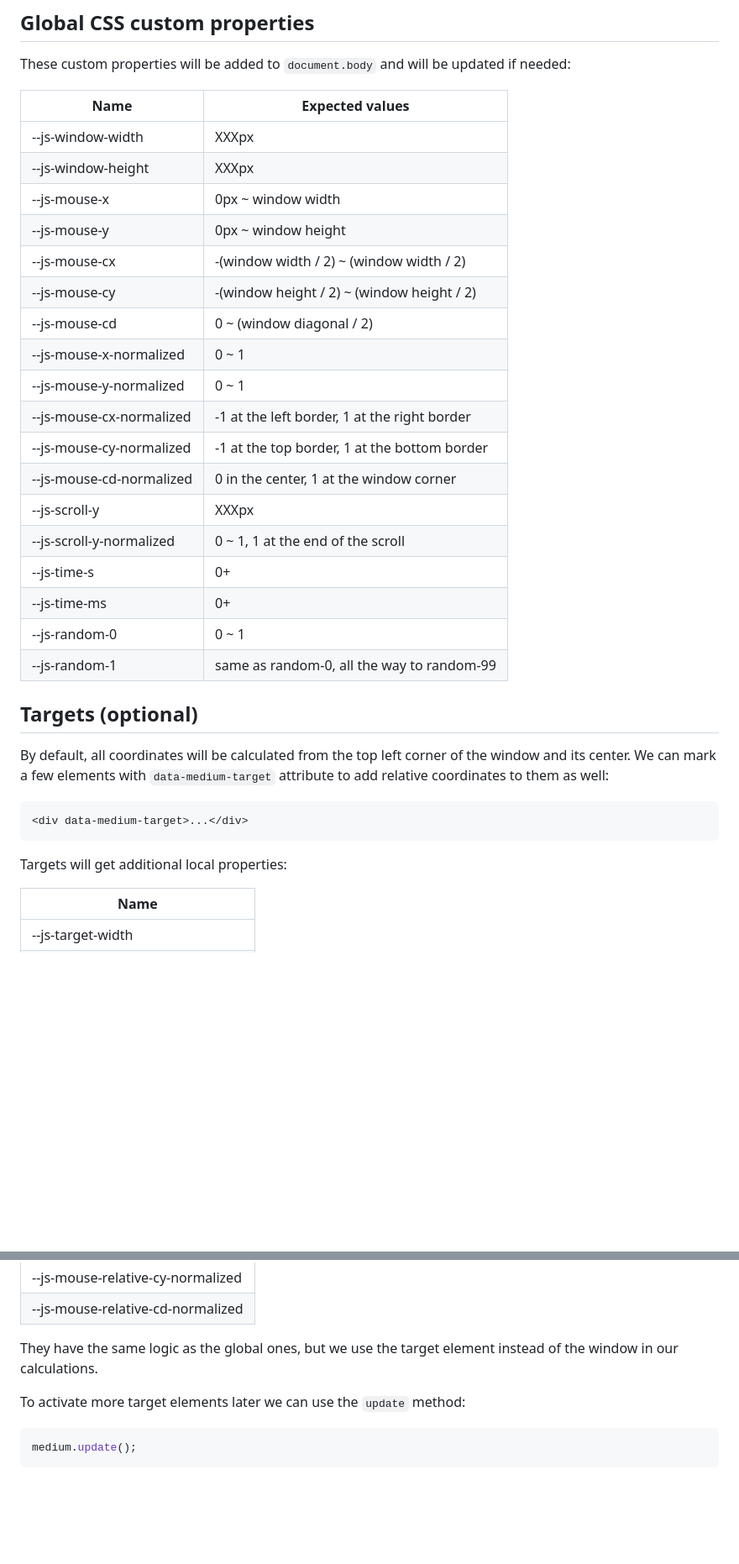
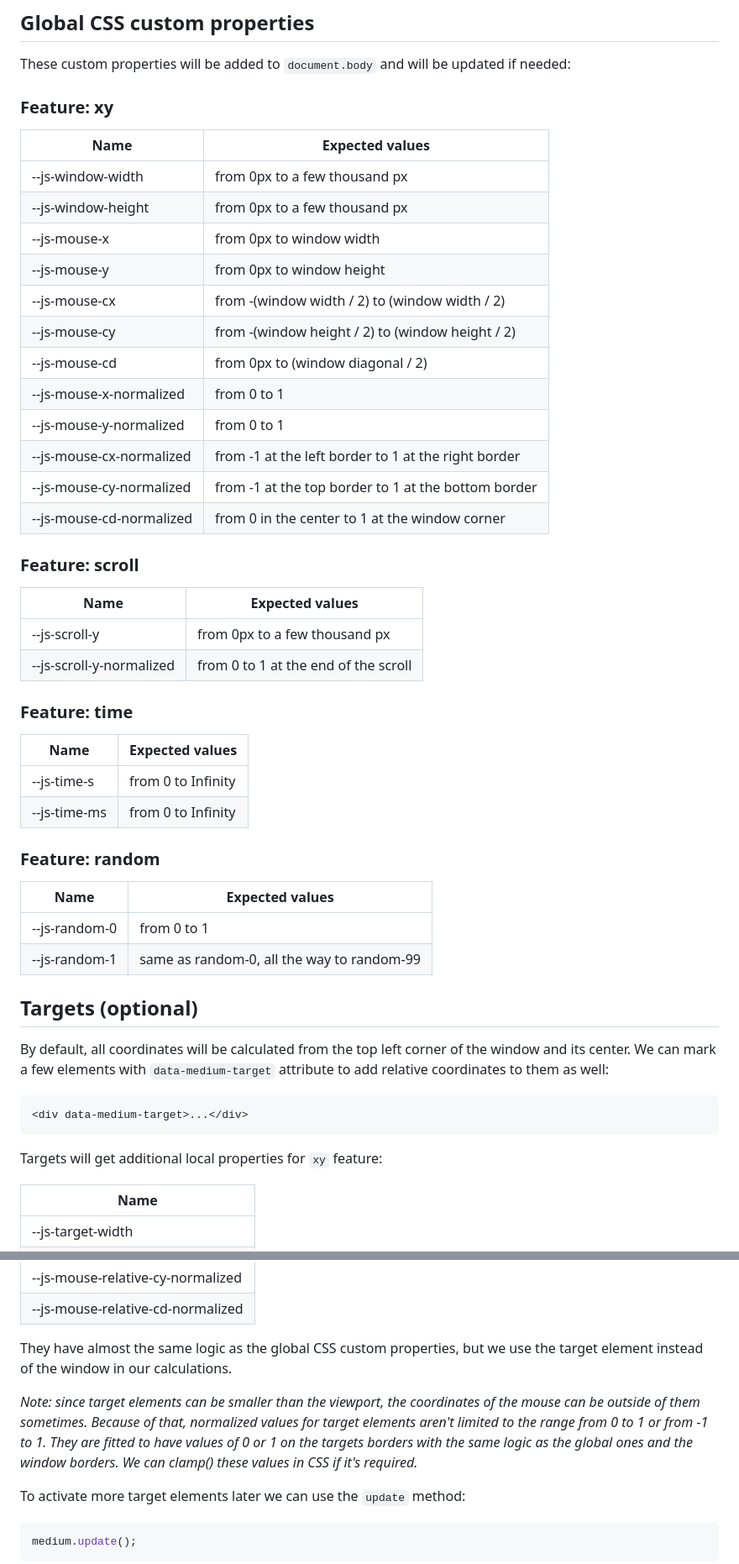
Before and after one commit to sfi0zy/medium, a Markdown page: README.md, 2 parts joined by grey strips. Shown: that part at 84% size. GitHub-like rendering; blank space fills up the shorter version.

Commit message:
Add more information about custom properties and features

````diff
--- a/README.md
+++ b/README.md
@@ -77,26 +77,46 @@ https://codepen.io/collection/wamGwK
 
 These custom properties will be added to `document.body` and will be updated if needed:
 
-| Name                     | Expected values                              |
-| ------------------------ | -------------------------------------------- |
-| --js-window-width        | XXXpx                                        |
-| --js-window-height       | XXXpx                                        |
-| --js-mouse-x             | 0px ~ window width                           |
-| --js-mouse-y             | 0px ~ window height                          |
-| --js-mouse-cx            | -(window width / 2) ~ (window width / 2)     |
-| --js-mouse-cy            | -(window height / 2) ~ (window height / 2)   |
-| --js-mouse-cd            | 0 ~ (window diagonal / 2)                    |
-| --js-mouse-x-normalized  | 0 ~ 1                                        |
-| --js-mouse-y-normalized  | 0 ~ 1                                        |
-| --js-mouse-cx-normalized | -1 at the left border, 1 at the right border |
-| --js-mouse-cy-normalized | -1 at the top border, 1 at the bottom border |
-| --js-mouse-cd-normalized | 0 in the center, 1 at the window corner      |
-| --js-scroll-y            | XXXpx                                        |
-| --js-scroll-y-normalized | 0 ~ 1, 1 at the end of the scroll            |
-| --js-time-s              | 0+                                           |
-| --js-time-ms             | 0+                                           |
-| --js-random-0            | 0 ~ 1                                        |
-| --js-random-1            | same as random-0, all the way to random-99   |
+### Feature: xy
+
+| Name                     | Expected values                                     |
+| ------------------------ | --------------------------------------------------- |
+| --js-window-width        | from 0px to a few thousand px                       |
+| --js-window-height       | from 0px to a few thousand px                       |
+| --js-mouse-x             | from 0px to window width                            |
+| --js-mouse-y             | from 0px to window height                           |
+| --js-mouse-cx            | from -(window width / 2) to (window width / 2)      |
+| --js-mouse-cy            | from -(window height / 2) to (window height / 2)    |
+| --js-mouse-cd            | from 0px to (window diagonal / 2)                   |
+| --js-mouse-x-normalized  | from 0 to 1                                         |
+| --js-mouse-y-normalized  | from 0 to 1                                         |
+| --js-mouse-cx-normalized | from -1 at the left border to 1 at the right border |
+| --js-mouse-cy-normalized | from -1 at the top border to 1 at the bottom border |
+| --js-mouse-cd-normalized | from 0 in the center to 1 at the window corner      |
+
+
+### Feature: scroll
+
+| Name                     | Expected values                                     |
+| ------------------------ | --------------------------------------------------- |
+| --js-scroll-y            | from 0px to a few thousand px                       |
+| --js-scroll-y-normalized | from 0 to 1 at the end of the scroll                |
+
+
+### Feature: time
+
+| Name                     | Expected values                                     |
+| ------------------------ | --------------------------------------------------- |
+| --js-time-s              | from 0 to Infinity                                  |
+| --js-time-ms             | from 0 to Infinity                                  |
+
+
+### Feature: random
+
+| Name                     | Expected values                                     |
+| ------------------------ | --------------------------------------------------- |
+| --js-random-0            | from 0 to 1                                         |
+| --js-random-1            | same as random-0, all the way to random-99          |
 
 
 ## Targets (optional)
@@ -107,7 +127,7 @@ By default, all coordinates will be calculated from the top left corner of the w
 <div data-medium-target>...</div>
 ```
 
-Targets will get additional local properties:
+Targets will get additional local properties for `xy` feature:
 
 | Name                              |
 | --------------------------------- |
@@ -125,7 +145,9 @@ Targets will get additional local properties:
 | --js-mouse-relative-cd-normalized |
 
 
-They have the same logic as the global ones, but we use the target element instead of the window in our calculations.
+They have almost the same logic as the global CSS custom properties, but we use the target element instead of the window in our calculations.
+
+*Note: since target elements can be smaller than the viewport, the coordinates of the mouse can be outside of them sometimes. Because of that, normalized values for target elements aren't limited to the range from 0 to 1 or from -1 to 1. They are fitted to have values of 0 or 1 on the targets borders with the same logic as the global ones and the window borders. We can clamp() these values in CSS if it's required.*
 
 To activate more target elements later we can use the `update` method:
 
````
